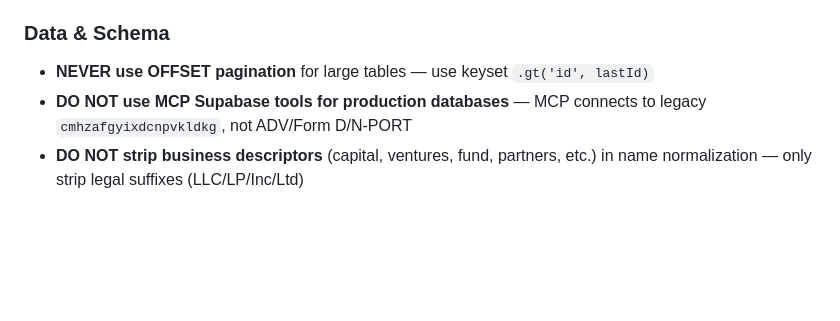
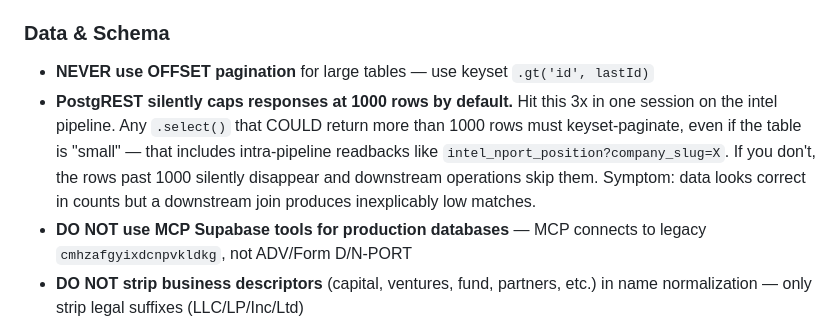
Before and after one commit to MMMuller93/adv-cross-reference-tool, a Markdown page: .claude/MEMORY.md, the part around the change. GitHub-like rendering; blank space fills up the shorter version.

Commit message:
memory: PostgREST 1000-row default cap — document hard-learned trap
Hit this bug three separate times in one session while building the
fund-holders-intel pipeline. Adding it to DO-NOT-REPEAT prominently
so future sessions paginate any select() that could return more than
1000 rows, even on 'small' intra-pipeline readbacks. The bug is silent:
data looks right in counts but a downstream join produces inexplicably
low matches.

Co-Authored-By: Claude Opus 4.7 (1M context) <noreply@anthropic.com>

```diff
--- a/.claude/MEMORY.md
+++ b/.claude/MEMORY.md
@@ -17,6 +17,7 @@
 
 ### Data & Schema
 - **NEVER use OFFSET pagination** for large tables — use keyset `.gt('id', lastId)`
+- **PostgREST silently caps responses at 1000 rows by default.** Hit this 3x in one session on the intel pipeline. Any `.select()` that COULD return more than 1000 rows must keyset-paginate, even if the table is "small" — that includes intra-pipeline readbacks like `intel_nport_position?company_slug=X`. If you don't, the rows past 1000 silently disappear and downstream operations skip them. Symptom: data looks correct in counts but a downstream join produces inexplicably low matches.
 - **DO NOT use MCP Supabase tools for production databases** — MCP connects to legacy `cmhzafgyixdcnpvkldkg`, not ADV/Form D/N-PORT
 - **DO NOT strip business descriptors** (capital, ventures, fund, partners, etc.) in name normalization — only strip legal suffixes (LLC/LP/Inc/Ltd)
 - **DO NOT truncate LLM prompts** — quality degrades
```
